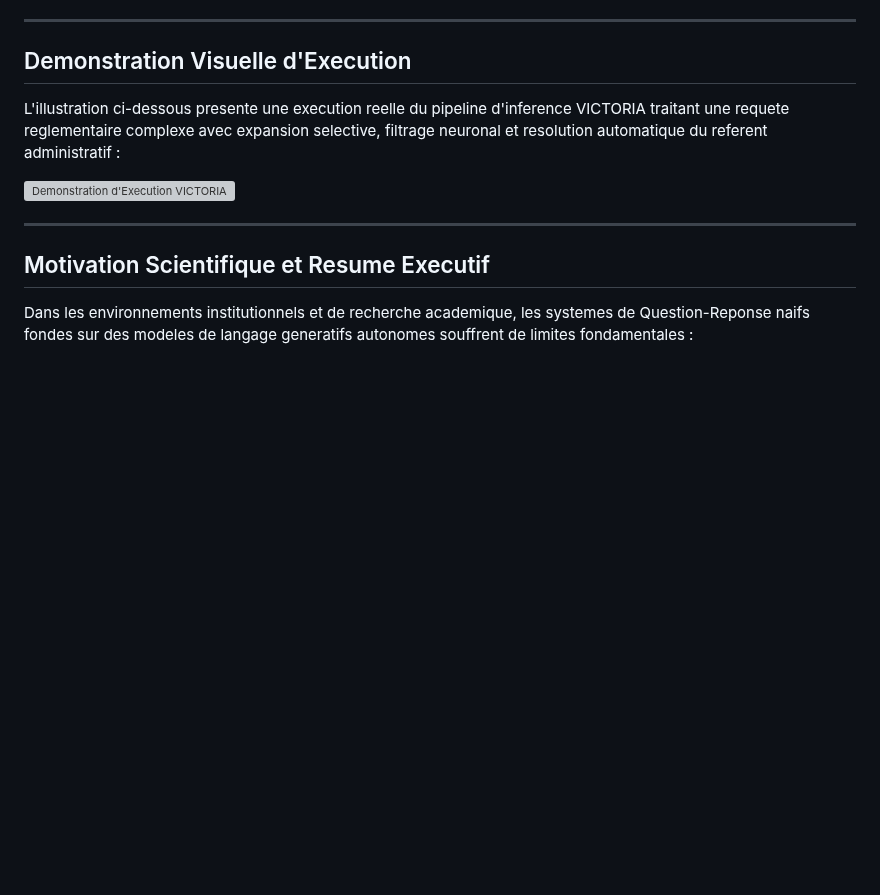
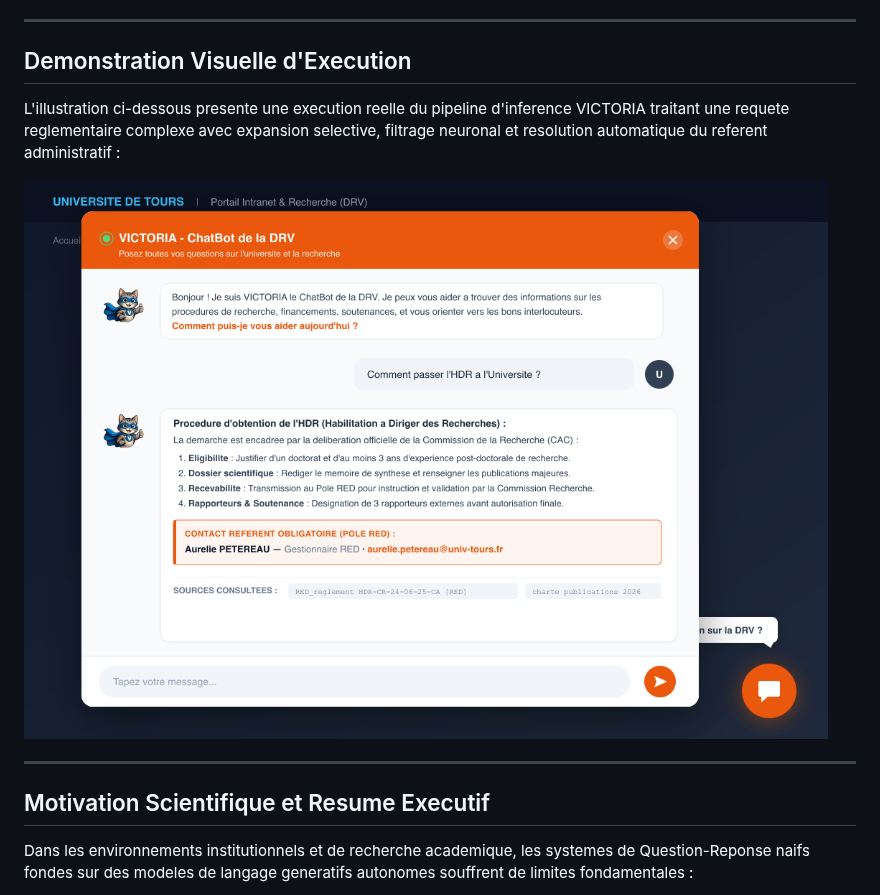
Before and after one commit to LouisPoutrain/ChatBotVM, a Markdown page: README.md, the part around the change. Rendered like a GitHub page; pictures changed too: docs/site/assets/demo_execution.png (added); blank space fills up the shorter version; grey boxes are pictures that could not be loaded.

```diff
--- a/README.md
+++ b/README.md
@@ -14,7 +14,7 @@
 
 L'illustration ci-dessous presente une execution reelle du pipeline d'inference VICTORIA traitant une requete reglementaire complexe avec expansion selective, filtrage neuronal et resolution automatique du referent administratif :
 
-![Demonstration d'Execution VICTORIA](docs/site/assets/demo_execution.svg)
+![Demonstration d'Execution VICTORIA](docs/site/assets/demo_execution.png)
 
 ---
 
```
Also changed, not shown: docs/reports/corpus_extraction_report.md (+14 -5 lines), 1 other file.
